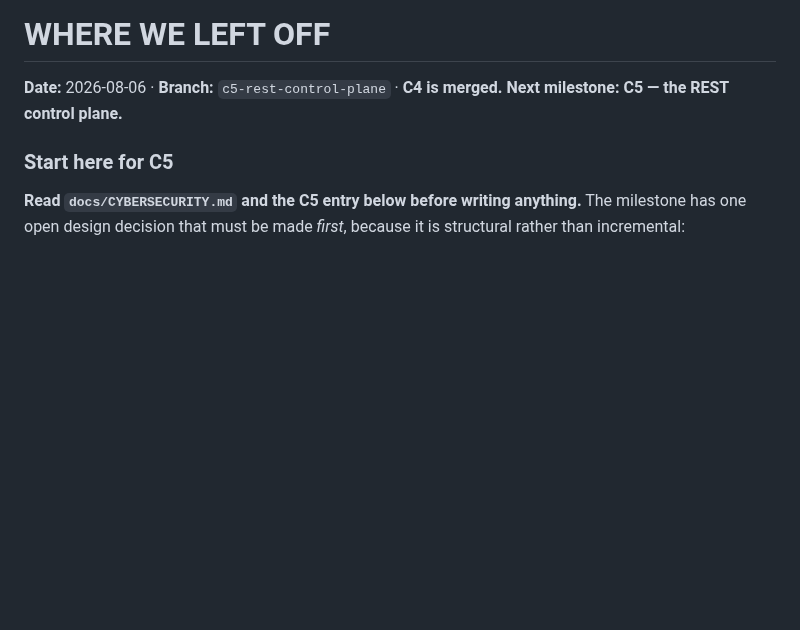
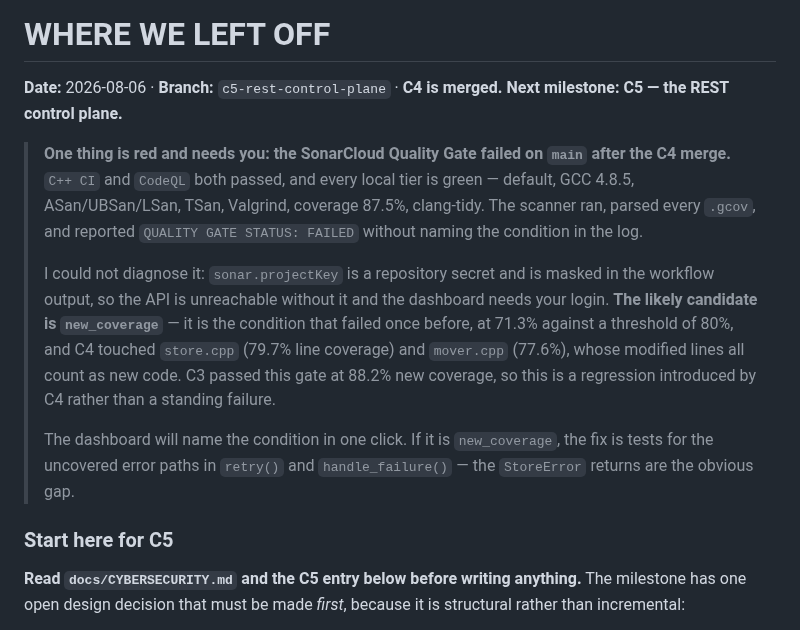
Before and after one commit to joey-huckabee/background-file-mover, a Markdown page: docs/ROADMAP.md, the part around the change. Rendered like a GitHub page; blank space fills up the shorter version.

Commit message:
Flag the SonarCloud gate failure in the roadmap handoff
C++ CI and CodeQL passed on the C4 merge to main; the SonarCloud Quality Gate
failed. The scanner ran cleanly - every class, function and statement parsed,
every .gcov consumed - and then reported FAILED without naming the condition.

I could not diagnose it. sonar.projectKey is a repository secret, masked in the
workflow output, so the API is unreachable without it and the dashboard needs a
login. Recorded at the top of WHERE WE LEFT OFF rather than left in a CI log,
with the likely candidate and the first thing to check.

Most likely new_coverage: that condition failed once before at 71.3% against an
80% threshold, and C4 modified store.cpp and mover.cpp, whose modified lines
count as new code and whose line coverage is 79.7% and 77.6%. C3 passed the same
gate at 88.2%, so this is a C4 regression rather than a standing failure.

Worth noting for whoever picks it up: the local coverage gate passes at 87.5%
against an 85% floor, so the local tier cannot see whatever SonarCloud is
measuring. Same class of local/CI divergence as the clang-tidy version gap.

```diff
--- a/docs/ROADMAP.md
+++ b/docs/ROADMAP.md
@@ -11,6 +11,24 @@ and the trace matrix (`docs/TRACE-MATRIX.md`), not here.
 
 **Date:** 2026-08-06 · **Branch:** `c5-rest-control-plane` · **C4 is merged. Next
 milestone: C5 — the REST control plane.**
+
+> **One thing is red and needs you: the SonarCloud Quality Gate failed on `main`
+> after the C4 merge.** `C++ CI` and `CodeQL` both passed, and every local tier is
+> green — default, GCC 4.8.5, ASan/UBSan/LSan, TSan, Valgrind, coverage 87.5%,
+> clang-tidy. The scanner ran, parsed every `.gcov`, and reported
+> `QUALITY GATE STATUS: FAILED` without naming the condition in the log.
+>
+> I could not diagnose it: `sonar.projectKey` is a repository secret and is masked in
+> the workflow output, so the API is unreachable without it and the dashboard needs
+> your login. **The likely candidate is `new_coverage`** — it is the condition that
+> failed once before, at 71.3% against a threshold of 80%, and C4 touched
+> `store.cpp` (79.7% line coverage) and `mover.cpp` (77.6%), whose modified lines all
+> count as new code. C3 passed this gate at 88.2% new coverage, so this is a
+> regression introduced by C4 rather than a standing failure.
+>
+> The dashboard will name the condition in one click. If it is `new_coverage`, the
+> fix is tests for the uncovered error paths in `retry()` and `handle_failure()` —
+> the `StoreError` returns are the obvious gap.
 
 ### Start here for C5
 
```
